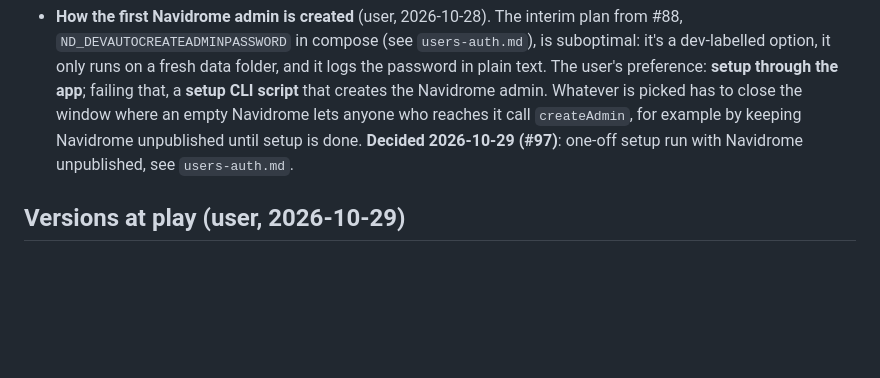
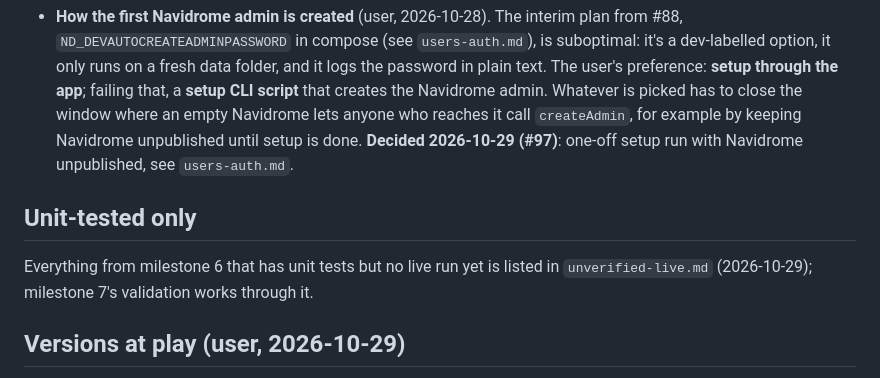
Before and after one commit to Goober-nation/Post-Vinyl, a Markdown page: agents_memory/rebuild/work-plan.md, the part around the change. Rendered like a GitHub page; blank space fills up the shorter version.

Commit message:
Notes: what milestone 6 tested only in unit tests

```diff
--- a/agents_memory/rebuild/work-plan.md
+++ b/agents_memory/rebuild/work-plan.md
@@ -137,6 +137,10 @@ live calls (zero trust for legacy, AGENTS.md). What later milestones need to kno
   unpublished until setup is done. **Decided 2026-10-29 (#97)**: one-off setup run with
   Navidrome unpublished, see `users-auth.md`.
 
+## Unit-tested only
+Everything from milestone 6 that has unit tests but no live run yet is listed in
+`unverified-live.md` (2026-10-29); milestone 7's validation works through it.
+
 ## Versions at play (user, 2026-10-29)
 **No pinning**: images stay on `:latest` and are upgraded whenever a new release is out; a
 break is wanted (it shows what changed) rather than silent drift to an old version. Every API
```
Also changed, not shown: agents_memory/rebuild/unverified-live.md (added, +91 -0 lines).
